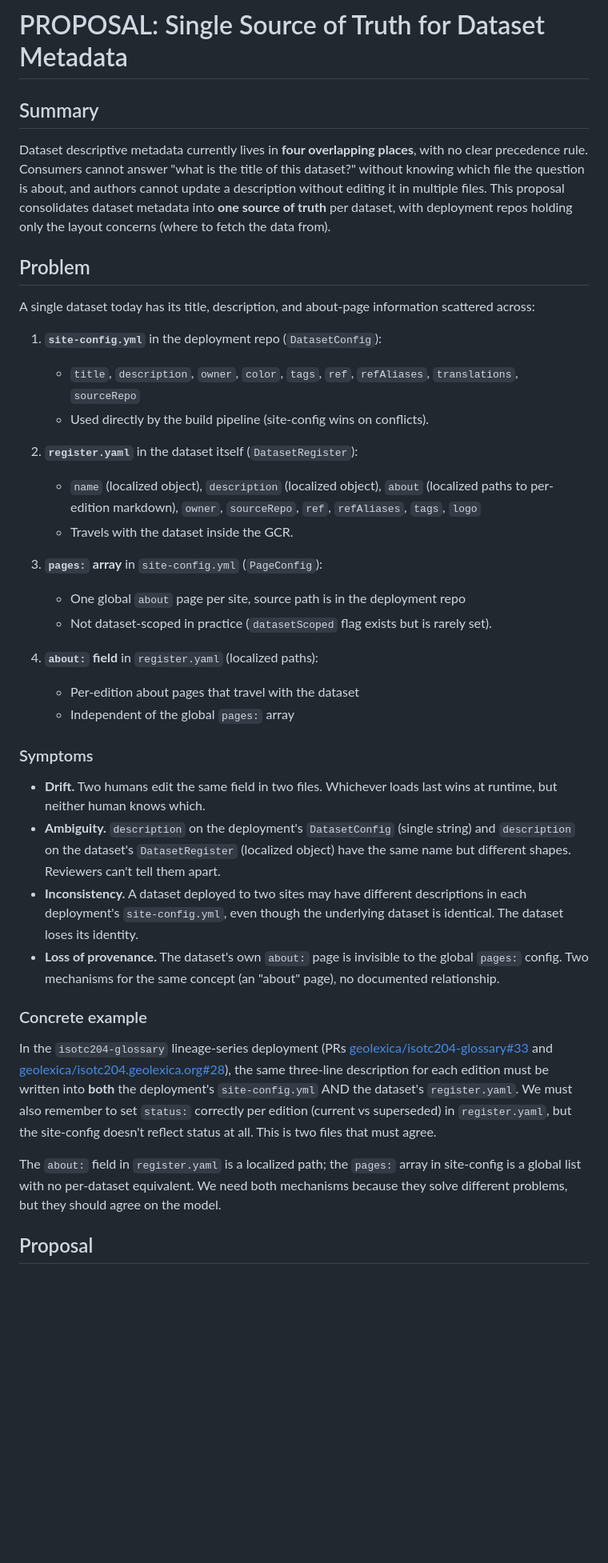
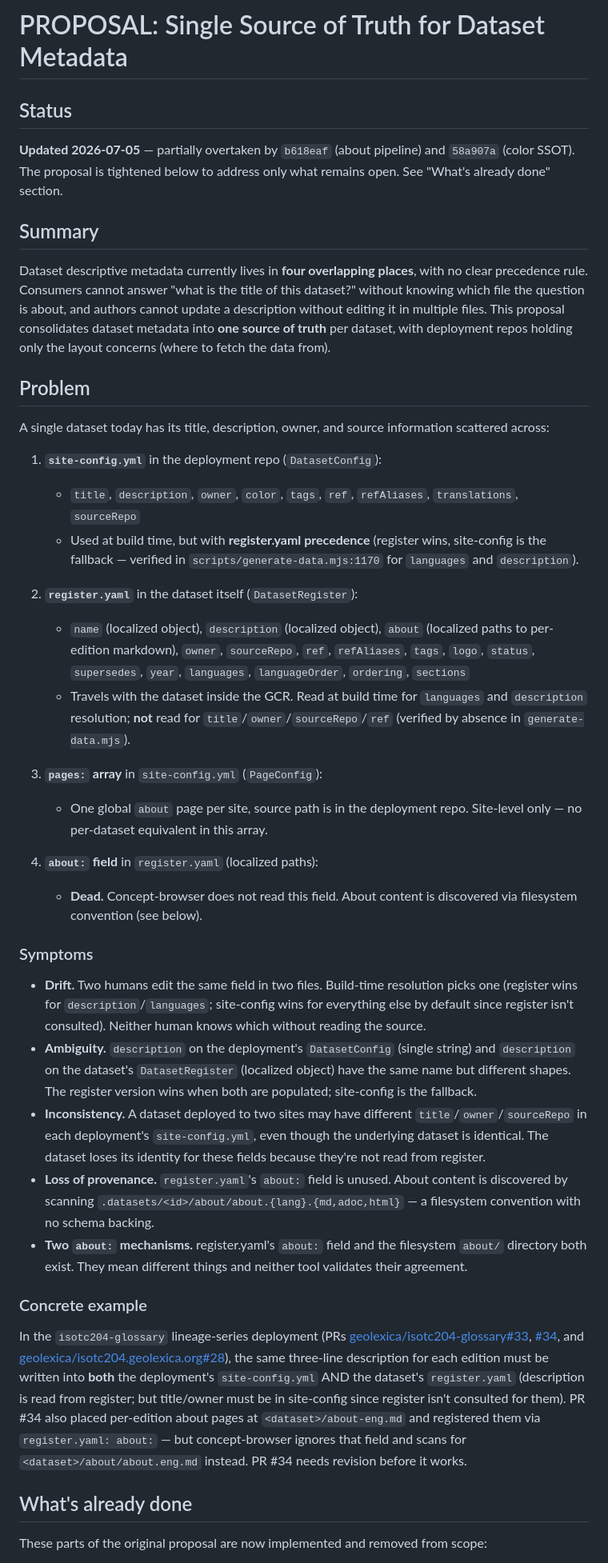
Before and after one commit to glossarist/concept-browser, a Markdown page: PROPOSAL.dataset-metadata-ssot.md, the part around one of its changes. Shown at 80% size. GitHub-like rendering; blank space fills up the shorter version.

```diff
--- a/PROPOSAL.dataset-metadata-ssot.md
+++ b/PROPOSAL.dataset-metadata-ssot.md
@@ -1,71 +1,92 @@
 # PROPOSAL: Single Source of Truth for Dataset Metadata
+
+## Status
+
+**Updated 2026-07-05** — partially overtaken by `b618eaf` (about pipeline)
+and `58a907a` (color SSOT). The proposal is tightened below to address
+only what remains open. See "What's already done" section.
 
 ## Summary
 
-Dataset descriptive metadata currently lives in **four overlapping places**,
-with no clear precedence rule. Consumers cannot answer "what is the title of
-this dataset?" without knowing which file the question is about, and authors
-cannot update a description without editing it in multiple files. This
-proposal consolidates dataset metadata into **one source of truth** per
-dataset, with deployment repos holding only the layout concerns (where to
-fetch the data from).
+Dataset descriptive metadata currently lives in **four overlapping
+places**, with no clear precedence rule. Consumers cannot answer "what
+is the title of this dataset?" without knowing which file the question
+is about, and authors cannot update a description without editing it in
+multiple files. This proposal consolidates dataset metadata into **one
+source of truth** per dataset, with deployment repos holding only the
+layout concerns (where to fetch the data from).
 
 ## Problem
 
-A single dataset today has its title, description, and about-page
+A single dataset today has its title, description, owner, and source
 information scattered across:
 
 1. **`site-config.yml`** in the deployment repo (`DatasetConfig`):
    - `title`, `description`, `owner`, `color`, `tags`, `ref`, `refAliases`,
      `translations`, `sourceRepo`
-   - Used directly by the build pipeline (site-config wins on conflicts).
+   - Used at build time, but with **register.yaml precedence** (register
+     wins, site-config is the fallback — verified in
+     `scripts/generate-data.mjs:1170` for `languages` and `description`).
 
 2. **`register.yaml`** in the dataset itself (`DatasetRegister`):
    - `name` (localized object), `description` (localized object),
      `about` (localized paths to per-edition markdown), `owner`,
-     `sourceRepo`, `ref`, `refAliases`, `tags`, `logo`
-   - Travels with the dataset inside the GCR.
+     `sourceRepo`, `ref`, `refAliases`, `tags`, `logo`, `status`,
+     `supersedes`, `year`, `languages`, `languageOrder`, `ordering`,
+     `sections`
+   - Travels with the dataset inside the GCR. Read at build time for
+     `languages` and `description` resolution; **not** read for
+     `title`/`owner`/`sourceRepo`/`ref` (verified by absence in
+     `generate-data.mjs`).
 
 3. **`pages:` array** in `site-config.yml` (`PageConfig`):
-   - One global `about` page per site, source path is in the deployment repo
-   - Not dataset-scoped in practice (`datasetScoped` flag exists but is
-     rarely set).
+   - One global `about` page per site, source path is in the deployment
+     repo. Site-level only — no per-dataset equivalent in this array.
 
 4. **`about:` field** in `register.yaml` (localized paths):
-   - Per-edition about pages that travel with the dataset
-   - Independent of the global `pages:` array
+   - **Dead.** Concept-browser does not read this field. About content
+     is discovered via filesystem convention (see below).
 
 ### Symptoms
 
-- **Drift.** Two humans edit the same field in two files. Whichever loads
-  last wins at runtime, but neither human knows which.
-- **Ambiguity.** `description` on the deployment's `DatasetConfig` (single
-  string) and `description` on the dataset's `DatasetRegister` (localized
-  object) have the same name but different shapes. Reviewers can't tell
-  them apart.
+- **Drift.** Two humans edit the same field in two files. Build-time
+  resolution picks one (register wins for `description`/`languages`;
+  site-config wins for everything else by default since register isn't
+  consulted). Neither human knows which without reading the source.
+- **Ambiguity.** `description` on the deployment's `DatasetConfig`
+  (single string) and `description` on the dataset's `DatasetRegister`
+  (localized object) have the same name but different shapes. The
+  register version wins when both are populated; site-config is the
+  fallback.
 - **Inconsistency.** A dataset deployed to two sites may have different
-  descriptions in each deployment's `site-config.yml`, even though the
-  underlying dataset is identical. The dataset loses its identity.
-- **Loss of provenance.** The dataset's own `about:` page is invisible to
-  the global `pages:` config. Two mechanisms for the same concept (an
-  "about" page), no documented relationship.
+  `title`/`owner`/`sourceRepo` in each deployment's `site-config.yml`,
+  even though the underlying dataset is identical. The dataset loses
+  its identity for these fields because they're not read from register.
+- **Loss of provenance.** `register.yaml`'s `about:` field is unused.
+  About content is discovered by scanning
+  `.datasets/<id>/about/about.{lang}.{md,adoc,html}` — a filesystem
+  convention with no schema backing.
+- **Two `about:` mechanisms.** register.yaml's `about:` field and the
+  filesystem `about/` directory both exist. They mean different things
+  and neither tool validates their agreement.
 
 ### Concrete example
 
 In the `isotc204-glossary` lineage-series deployment (PRs
-[geolexica/isotc204-glossary#33](https://github.com/geolexica/isotc204-glossary/pull/33)
-and
+[geolexica/isotc204-glossary#33](https://github.com/geolexica/isotc204-glossary/pull/33),
+[#34](https://github.com/geolexica/isotc204-glossary/pull/34), and
 [geolexica/isotc204.geolexica.org#28](https://github.com/geolexica/isotc204.geolexica.org/pull/28)),
 the same three-line description for each edition must be written into
 **both** the deployment's `site-config.yml` AND the dataset's
-`register.yaml`. We must also remember to set `status:` correctly per
-edition (current vs superseded) in `register.yaml`, but the site-config
-doesn't reflect status at all. This is two files that must agree.
+`register.yaml` (description is read from register; but title/owner
+must be in site-config since register isn't consulted for them).
+PR #34 also placed per-edition about pages at `<dataset>/about-eng.md`
+and registered them via `register.yaml: about:` — but concept-browser
+ignores that field and scans for `<dataset>/about/about.eng.md`
+instead. PR #34 needs revision before it works.
 
-The `about:` field in `register.yaml` is a localized path; the `pages:`
-array in site-config is a global list with no per-dataset equivalent.
-We need both mechanisms because they solve different problems, but they
-should agree on the model.
+## What's already done
 
-## Proposal
+These parts of the original proposal are now implemented and removed
+from scope:
 
```
Also changed, not shown: other parts of PROPOSAL.dataset-metadata-ssot.md (+96 -62 lines).
